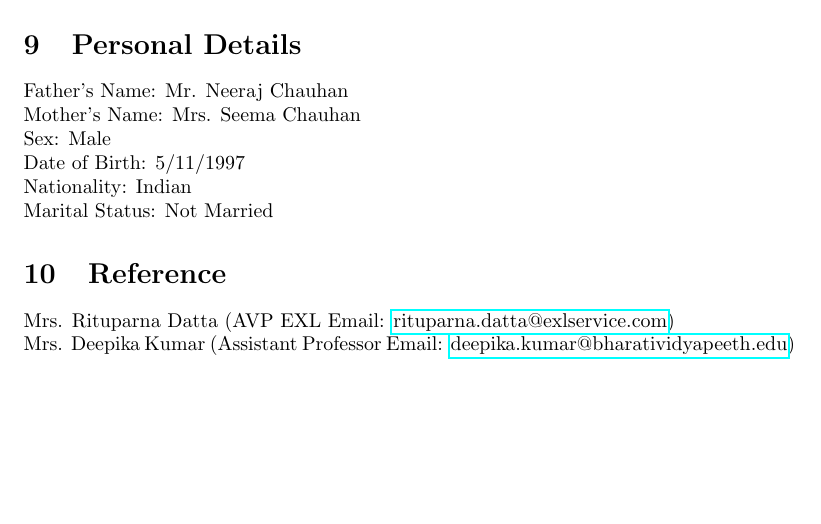
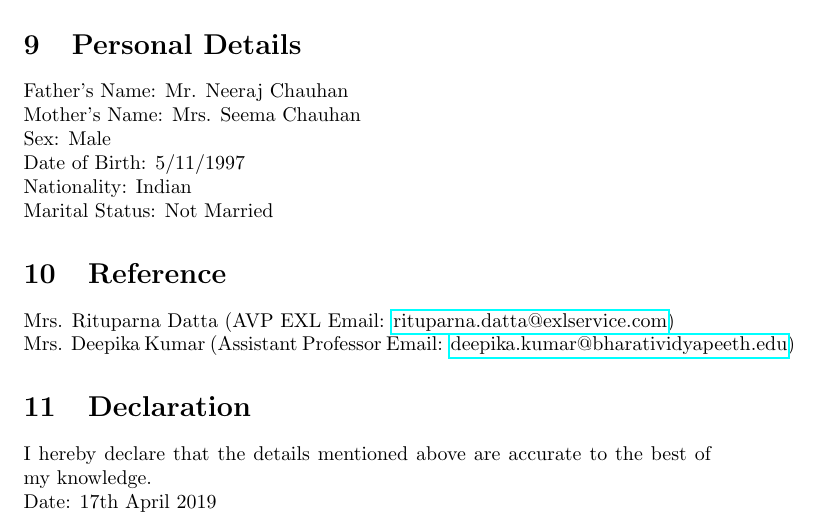
Before and after one commit to Anni511/AniruddhaChauhan_Resume, a LaTeX CV (Resume.tex): part of page 4 of 4, cut so that both start at the same text, the shorter picture padded with empty space. Compiled offline with pdfLaTeX.

Commit message:
Declaration and Date

```diff
--- a/Resume.tex
+++ b/Resume.tex
@@ -92,4 +92,8 @@ Father's Name: Mr. Neeraj Chauhan
 \section{Reference}
 Mrs. Rituparna Datta (AVP EXL Email: \href{mailto:rituparna.datta@exlservice.com}{rituparna.datta@exlservice.com})
 \\Mrs. Deepika Kumar (Assistant Professor Email: \href{mailto:deepika.kumar@bharatividyapeeth.edu}{deepika.kumar@bharatividyapeeth.edu})
+
+\section{Declaration}
+I hereby declare that the details mentioned above are accurate to the best of my knowledge.
+\\Date: 17th April 2019
 \end{document}
```
